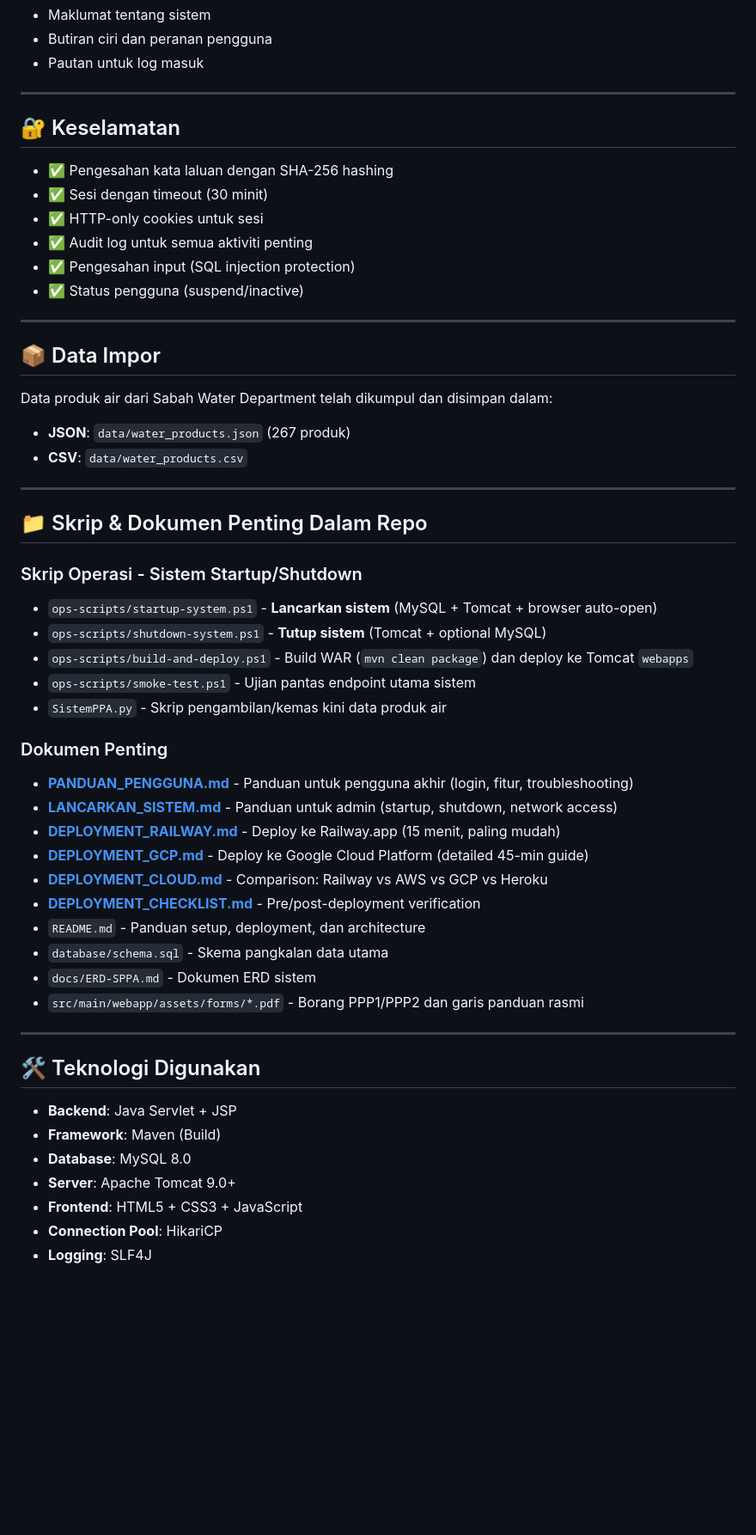
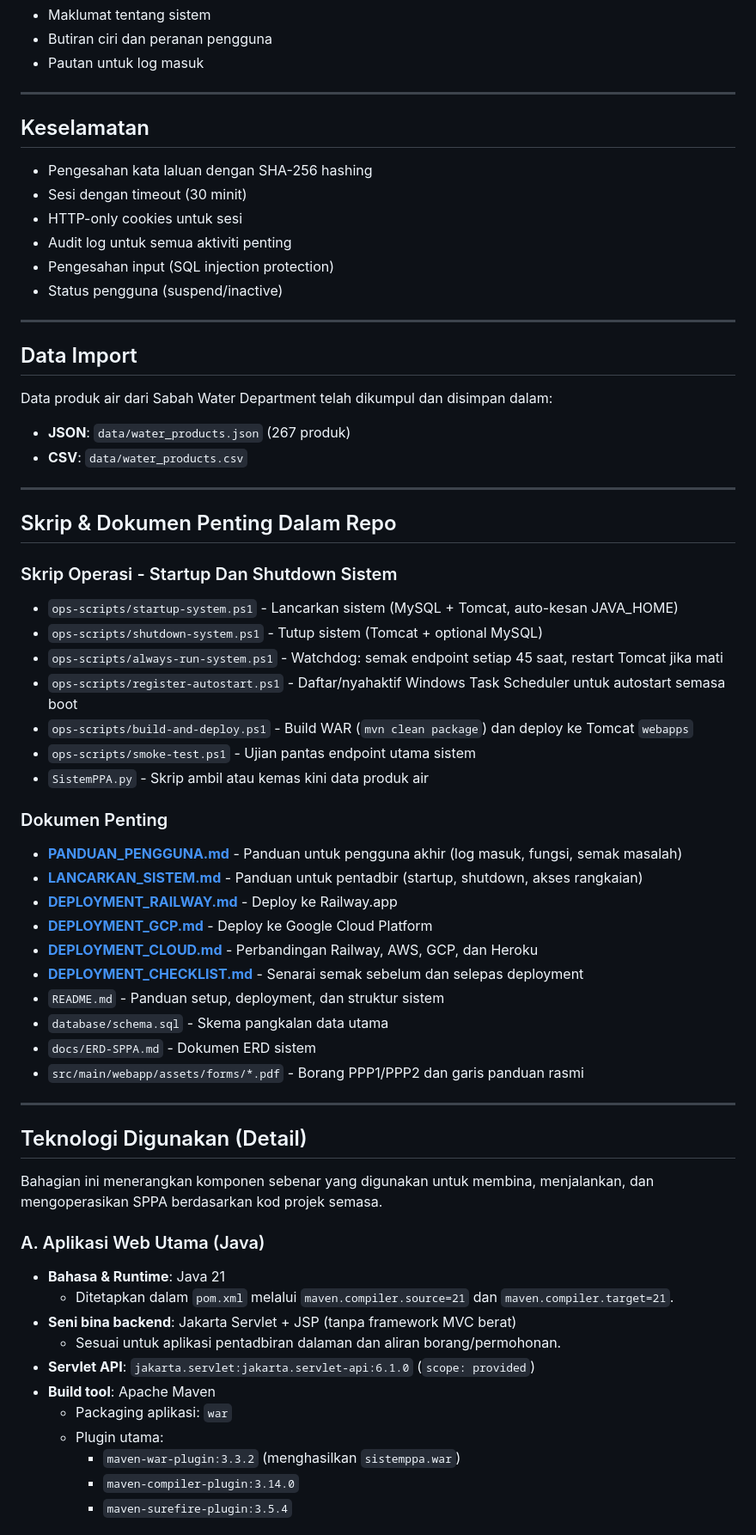
Before and after one commit to phnxjzz/JASSPPA, a Markdown page: README.md, the part around one of its changes. Shown at 86% size. Rendered like a GitHub page; blank space fills up the shorter version.

```diff
--- a/README.md
+++ b/README.md
@@ -219,18 +292,18 @@ cd p:\ProjectLI
 
 ---
 
-## 🔐 Keselamatan
+##  Keselamatan
 
-- ✅ Pengesahan kata laluan dengan SHA-256 hashing
-- ✅ Sesi dengan timeout (30 minit)
-- ✅ HTTP-only cookies untuk sesi
-- ✅ Audit log untuk semua aktiviti penting
-- ✅ Pengesahan input (SQL injection protection)
-- ✅ Status pengguna (suspend/inactive)
+-   Pengesahan kata laluan dengan SHA-256 hashing
+-   Sesi dengan timeout (30 minit)
+-   HTTP-only cookies untuk sesi
+-   Audit log untuk semua aktiviti penting
+-   Pengesahan input (SQL injection protection)
+-   Status pengguna (suspend/inactive)
 
 ---
 
-## 📦 Data Impor
+##  Data Import
 
 Data produk air dari Sabah Water Department telah dikumpul dan disimpan dalam:
 - **JSON**: `data/water_products.json` (267 produk)
@@ -238,35 +311,46 @@ Data produk air dari Sabah Water Department telah dikumpul dan disimpan dalam:
 
 ---
 
-## 📁 Skrip & Dokumen Penting Dalam Repo
+##  Skrip & Dokumen Penting Dalam Repo
 
-### Skrip Operasi - Sistem Startup/Shutdown
-- `ops-scripts/startup-system.ps1` - **Lancarkan sistem** (MySQL + Tomcat + browser auto-open)
-- `ops-scripts/shutdown-system.ps1` - **Tutup sistem** (Tomcat + optional MySQL)
+### Skrip Operasi - Startup Dan Shutdown Sistem
+- `ops-scripts/startup-system.ps1` - Lancarkan sistem (MySQL + Tomcat, auto-kesan JAVA_HOME)
+- `ops-scripts/shutdown-system.ps1` - Tutup sistem (Tomcat + optional MySQL)
+- `ops-scripts/always-run-system.ps1` - Watchdog: semak endpoint setiap 45 saat, restart Tomcat jika mati
+- `ops-scripts/register-autostart.ps1` - Daftar/nyahaktif Windows Task Scheduler untuk autostart semasa boot
 - `ops-scripts/build-and-deploy.ps1` - Build WAR (`mvn clean package`) dan deploy ke Tomcat `webapps`
 - `ops-scripts/smoke-test.ps1` - Ujian pantas endpoint utama sistem
-- `SistemPPA.py` - Skrip pengambilan/kemas kini data produk air
+- `SistemPPA.py` - Skrip ambil atau kemas kini data produk air
 
 ### Dokumen Penting
-- **[PANDUAN_PENGGUNA.md](PANDUAN_PENGGUNA.md)** - Panduan untuk pengguna akhir (login, fitur, troubleshooting)
-- **[LANCARKAN_SISTEM.md](LANCARKAN_SISTEM.md)** - Panduan untuk admin (startup, shutdown, network access)
-- **[DEPLOYMENT_RAILWAY.md](DEPLOYMENT_RAILWAY.md)** - Deploy ke Railway.app (15 menit, paling mudah)
-- **[DEPLOYMENT_GCP.md](DEPLOYMENT_GCP.md)** - Deploy ke Google Cloud Platform (detailed 45-min guide)
-- **[DEPLOYMENT_CLOUD.md](DEPLOYMENT_CLOUD.md)** - Comparison: Railway vs AWS vs GCP vs Heroku
-- **[DEPLOYMENT_CHECKLIST.md](DEPLOYMENT_CHECKLIST.md)** - Pre/post-deployment verification
-- `README.md` - Panduan setup, deployment, dan architecture
+- **[PANDUAN_PENGGUNA.md](PANDUAN_PENGGUNA.md)** - Panduan untuk pengguna akhir (log masuk, fungsi, semak masalah)
+- **[LANCARKAN_SISTEM.md](LANCARKAN_SISTEM.md)** - Panduan untuk pentadbir (startup, shutdown, akses rangkaian)
+- **[DEPLOYMENT_RAILWAY.md](DEPLOYMENT_RAILWAY.md)** - Deploy ke Railway.app
+- **[DEPLOYMENT_GCP.md](DEPLOYMENT_GCP.md)** - Deploy ke Google Cloud Platform
+- **[DEPLOYMENT_CLOUD.md](DEPLOYMENT_CLOUD.md)** - Perbandingan Railway, AWS, GCP, dan Heroku
+- **[DEPLOYMENT_CHECKLIST.md](DEPLOYMENT_CHECKLIST.md)** - Senarai semak sebelum dan selepas deployment
+- `README.md` - Panduan setup, deployment, dan struktur sistem
 - `database/schema.sql` - Skema pangkalan data utama
 - `docs/ERD-SPPA.md` - Dokumen ERD sistem
 - `src/main/webapp/assets/forms/*.pdf` - Borang PPP1/PPP2 dan garis panduan rasmi
 
 ---
 
-## 🛠️ Teknologi Digunakan
+##  Teknologi Digunakan (Detail)
 
-- **Backend**: Java Servlet + JSP
-- **Framework**: Maven (Build)
-- **Database**: MySQL 8.0
-- **Server**: Apache Tomcat 9.0+
-- **Frontend**: HTML5 + CSS3 + JavaScript
-- **Connection Pool**: HikariCP
-- **Logging**: SLF4J
+Bahagian ini menerangkan komponen sebenar yang digunakan untuk membina, menjalankan, dan mengoperasikan SPPA berdasarkan kod projek semasa.
+
+### A. Aplikasi Web Utama (Java)
+
+- **Bahasa & Runtime**: Java 21
+     - Ditetapkan dalam `pom.xml` melalui `maven.compiler.source=21` dan `maven.compiler.target=21`.
+- **Seni bina backend**: Jakarta Servlet + JSP (tanpa framework MVC berat)
+     - Sesuai untuk aplikasi pentadbiran dalaman dan aliran borang/permohonan.
+- **Servlet API**: `jakarta.servlet:jakarta.servlet-api:6.1.0` (`scope: provided`)
+- **Build tool**: Apache Maven
+     - Packaging aplikasi: `war`
+     - Plugin utama:
+          - `maven-war-plugin:3.3.2` (menghasilkan `sistemppa.war`)
+          - `maven-compiler-plugin:3.14.0`
+          - `maven-surefire-plugin:3.5.4`
+
```
Also changed, not shown: other parts of README.md (+207 -77 lines), DEVELOPER_SETUP_GUIDE.md (added, +85 -0 lines).
